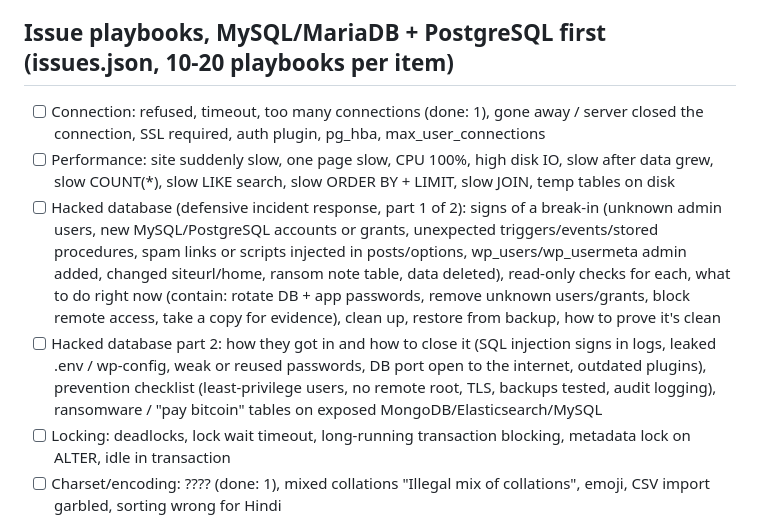
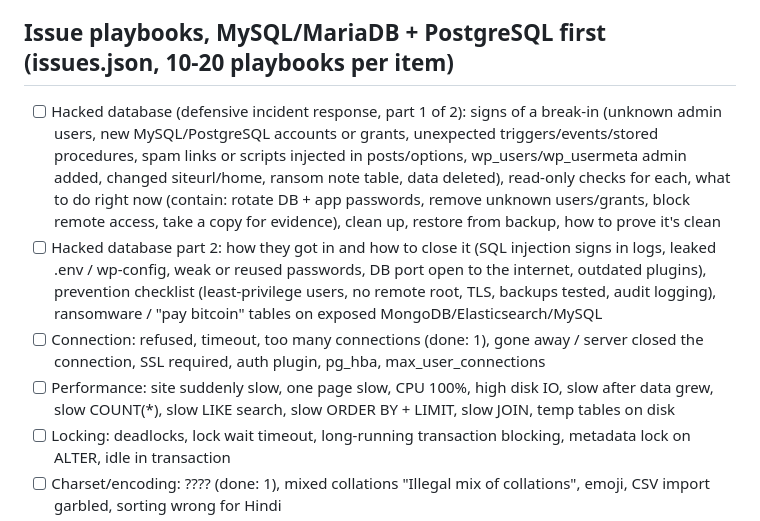
Before and after one commit to chetanwpexperts/goal-engine, a Markdown page: docs/db-knowledge/BACKLOG.md, the part around the change. GitHub-like rendering.

Commit message:
Backlog: hacked-database playbooks first (launch 15 Nov)
Co-Authored-By: Claude Opus 5.5 <noreply@anthropic.com>
Claude-Session: https://claude.ai/code/session_01DxhjC6pZ3vhZyVv6RoigFC

```diff
--- a/docs/db-knowledge/BACKLOG.md
+++ b/docs/db-knowledge/BACKLOG.md
@@ -4,10 +4,10 @@ Work top to bottom, one item per run. Tick `[x]` when done (and note it in LOG.m
 Stack Overflow / DBA Stack Exchange show which problems are most common for each item; official docs are the truth.
 
 ## Issue playbooks, MySQL/MariaDB + PostgreSQL first  (issues.json, 10-20 playbooks per item)
+- [ ] Hacked database (defensive incident response, part 1 of 2): signs of a break-in (unknown admin users, new MySQL/PostgreSQL accounts or grants, unexpected triggers/events/stored procedures, spam links or scripts injected in posts/options, wp_users/wp_usermeta admin added, changed siteurl/home, ransom note table, data deleted), read-only checks for each, what to do right now (contain: rotate DB + app passwords, remove unknown users/grants, block remote access, take a copy for evidence), clean up, restore from backup, how to prove it's clean
+- [ ] Hacked database part 2: how they got in and how to close it (SQL injection signs in logs, leaked .env / wp-config, weak or reused passwords, DB port open to the internet, outdated plugins), prevention checklist (least-privilege users, no remote root, TLS, backups tested, audit logging), ransomware / "pay bitcoin" tables on exposed MongoDB/Elasticsearch/MySQL
 - [ ] Connection: refused, timeout, too many connections (done: 1), gone away / server closed the connection, SSL required, auth plugin, pg_hba, max_user_connections
 - [ ] Performance: site suddenly slow, one page slow, CPU 100%, high disk IO, slow after data grew, slow COUNT(*), slow LIKE search, slow ORDER BY + LIMIT, slow JOIN, temp tables on disk
-- [ ] Hacked database (defensive incident response, part 1 of 2): signs of a break-in (unknown admin users, new MySQL/PostgreSQL accounts or grants, unexpected triggers/events/stored procedures, spam links or scripts injected in posts/options, wp_users/wp_usermeta admin added, changed siteurl/home, ransom note table, data deleted), read-only checks for each, what to do right now (contain: rotate DB + app passwords, remove unknown users/grants, block remote access, take a copy for evidence), clean up, restore from backup, how to prove it's clean
-- [ ] Hacked database part 2: how they got in and how to close it (SQL injection signs in logs, leaked .env / wp-config, weak or reused passwords, DB port open to the internet, outdated plugins), prevention checklist (least-privilege users, no remote root, TLS, backups tested, audit logging), ransomware / "pay bitcoin" tables on exposed MongoDB/Elasticsearch/MySQL
 - [ ] Locking: deadlocks, lock wait timeout, long-running transaction blocking, metadata lock on ALTER, idle in transaction
 - [ ] Charset/encoding: ???? (done: 1), mixed collations "Illegal mix of collations", emoji, CSV import garbled, sorting wrong for Hindi
 - [ ] Timezone: dates off by 5:30, NOW() vs UTC, DST, TIMESTAMP vs DATETIME
```
